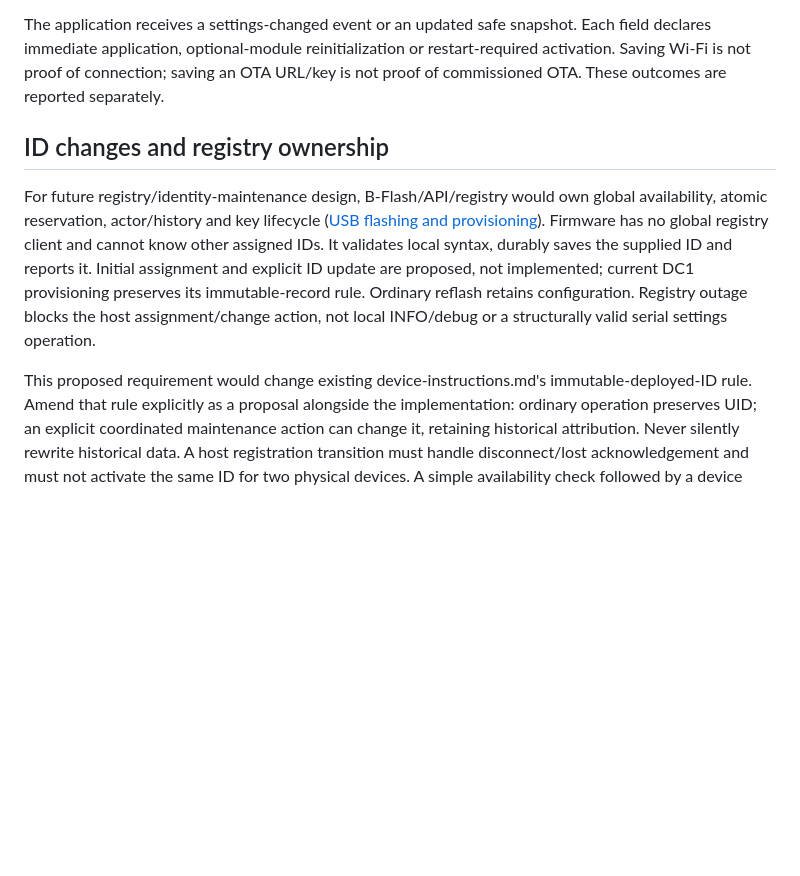
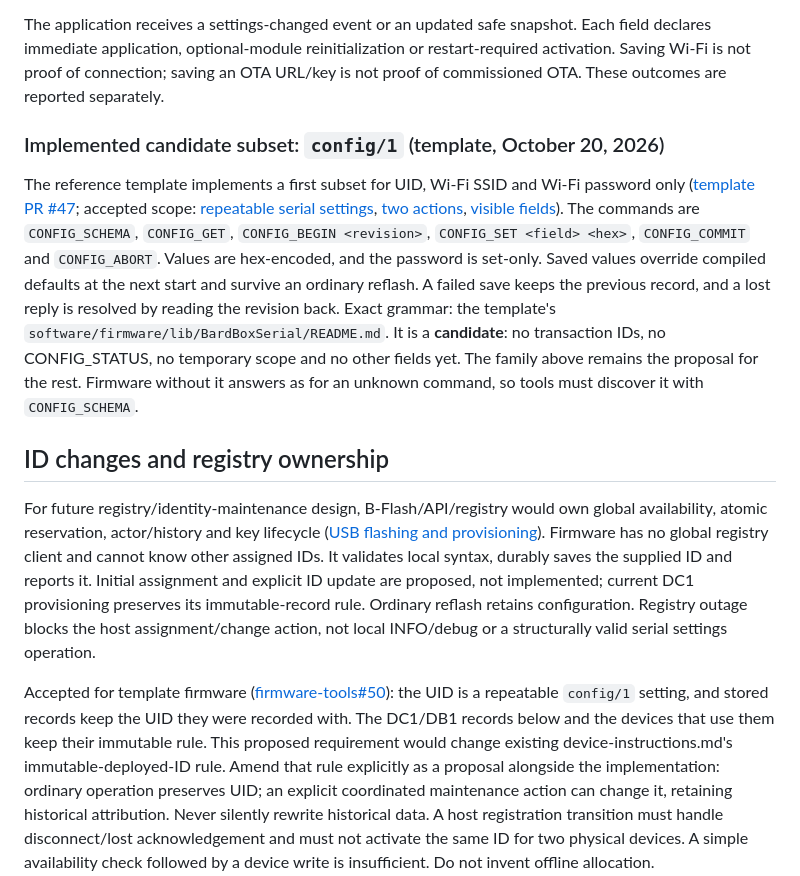
Before and after one commit to bardphysicslab/bardbox, a Markdown page: docs/firmware-base-and-serial-api.md, the part around the change. Rendered like a GitHub page; blank space fills up the shorter version.

Commit message:
Record the template's config/1 settings subset and its mutable UID scope
The reference template implements a candidate subset of the proposed
CONFIG_* family (UID, Wi-Fi SSID/password; next-start activation), accepted
in firmware-tools#50. The serial/base API names the subset and its limits,
the USB configuration standard separates it from the immutable DC1/DB1
records (unchanged), and device instructions scope the immutable-UID rule to
DC1/DB1 while template firmware may change its UID explicitly without
relabelling stored records.

Shared guidance: bardphysicslab/engineering-standards@91a2d7c0d4afd3eac55ec612be9866f46fb3a11d

Co-Authored-By: Claude Opus 5.5 <noreply@anthropic.com>

```diff
--- a/docs/firmware-base-and-serial-api.md
+++ b/docs/firmware-base-and-serial-api.md
@@ -475,6 +475,22 @@ Each field declares immediate application, optional-module reinitialization or
 restart-required activation. Saving Wi-Fi is not proof of connection; saving an
 OTA URL/key is not proof of commissioned OTA. These outcomes are reported separately.
 
+### Implemented candidate subset: `config/1` (template, October 20, 2026)
+
+The reference template implements a first subset for UID, Wi-Fi SSID and Wi-Fi
+password only ([template PR #47](https://github.com/bardphysicslab/bardbox-project-template/pull/47);
+accepted scope: [repeatable serial settings](https://github.com/bardphysicslab/firmware-tools/issues/50#issuecomment-6303975922),
+[two actions](https://github.com/bardphysicslab/firmware-tools/issues/50#issuecomment-6303999176), [visible fields](https://github.com/bardphysicslab/firmware-tools/issues/50#issuecomment-6304076785)). The commands are
+`CONFIG_SCHEMA`, `CONFIG_GET`, `CONFIG_BEGIN <revision>`, `CONFIG_SET <field> <hex>`,
+`CONFIG_COMMIT` and `CONFIG_ABORT`. Values are hex-encoded, and the password is set-only.
+Saved values override compiled defaults at the next start and survive an ordinary
+reflash. A failed save keeps the previous record, and a lost reply is resolved by
+reading the revision back. Exact grammar: the template's
+`software/firmware/lib/BardBoxSerial/README.md`. It is a **candidate**: no
+transaction IDs, no CONFIG_STATUS, no temporary scope and no other fields yet. The
+family above remains the proposal for the rest. Firmware without it answers as for an
+unknown command, so tools must discover it with `CONFIG_SCHEMA`.
+
 ## ID changes and registry ownership
 
 For future registry/identity-maintenance design, B-Flash/API/registry would own
@@ -486,7 +502,10 @@ current DC1 provisioning preserves its immutable-record rule. Ordinary reflash
 retains configuration. Registry outage blocks the host assignment/change action,
 not local INFO/debug or a structurally valid serial settings operation.
 
-This proposed requirement would change existing device-instructions.md's immutable-deployed-ID
+Accepted for template firmware ([firmware-tools#50]({D}6303975922)): the UID is a
+repeatable `config/1` setting, and stored records keep the UID they were recorded
+with. The DC1/DB1 records below and the devices that use them keep their immutable
+rule. This proposed requirement would change existing device-instructions.md's immutable-deployed-ID
 rule. Amend that rule explicitly as a proposal alongside the implementation:
 ordinary operation preserves UID; an explicit coordinated maintenance action can
 change it, retaining historical attribution. Never silently rewrite historical data.
```
Also changed, not shown: docs/device-instructions.md (+4 -1 lines), docs/usb-device-configuration-standard.md (+9 -0 lines).
